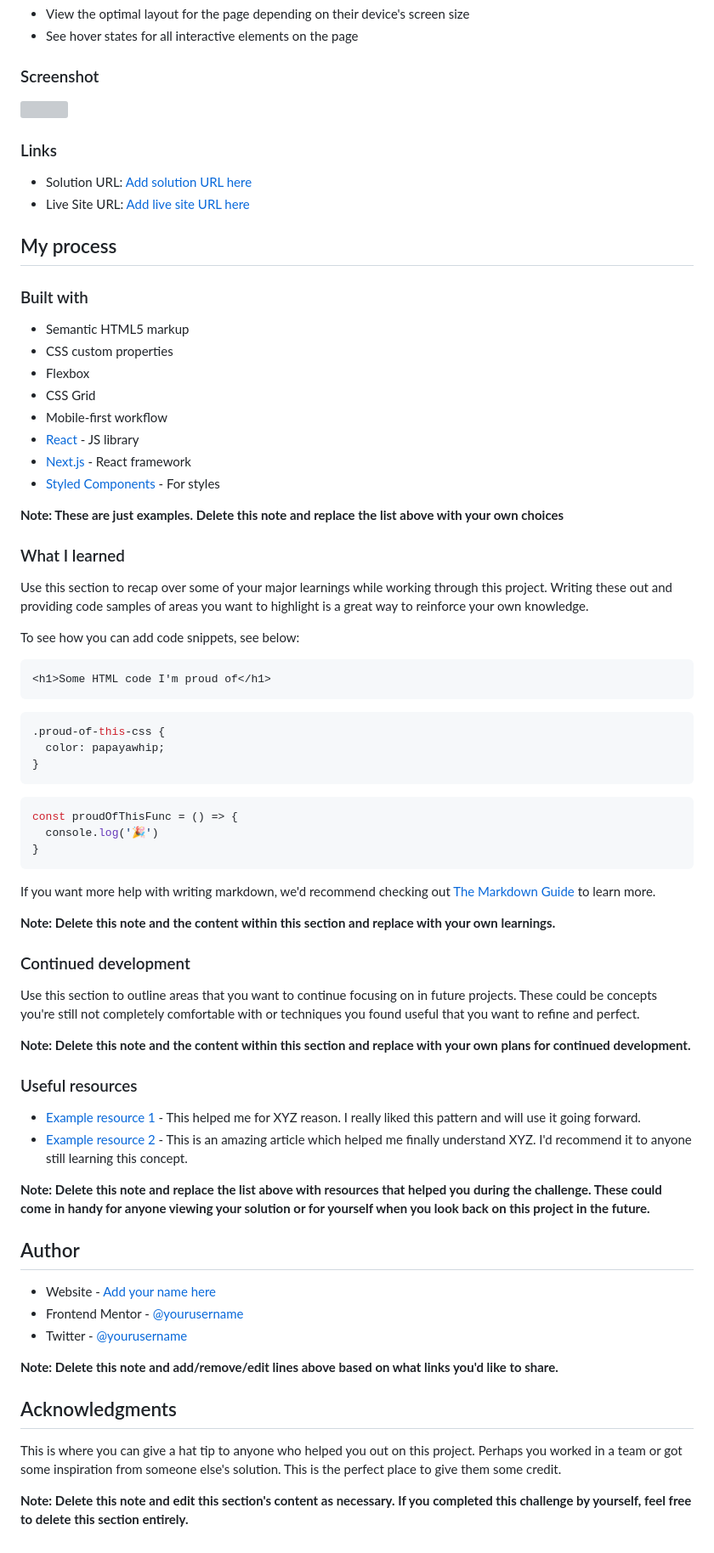
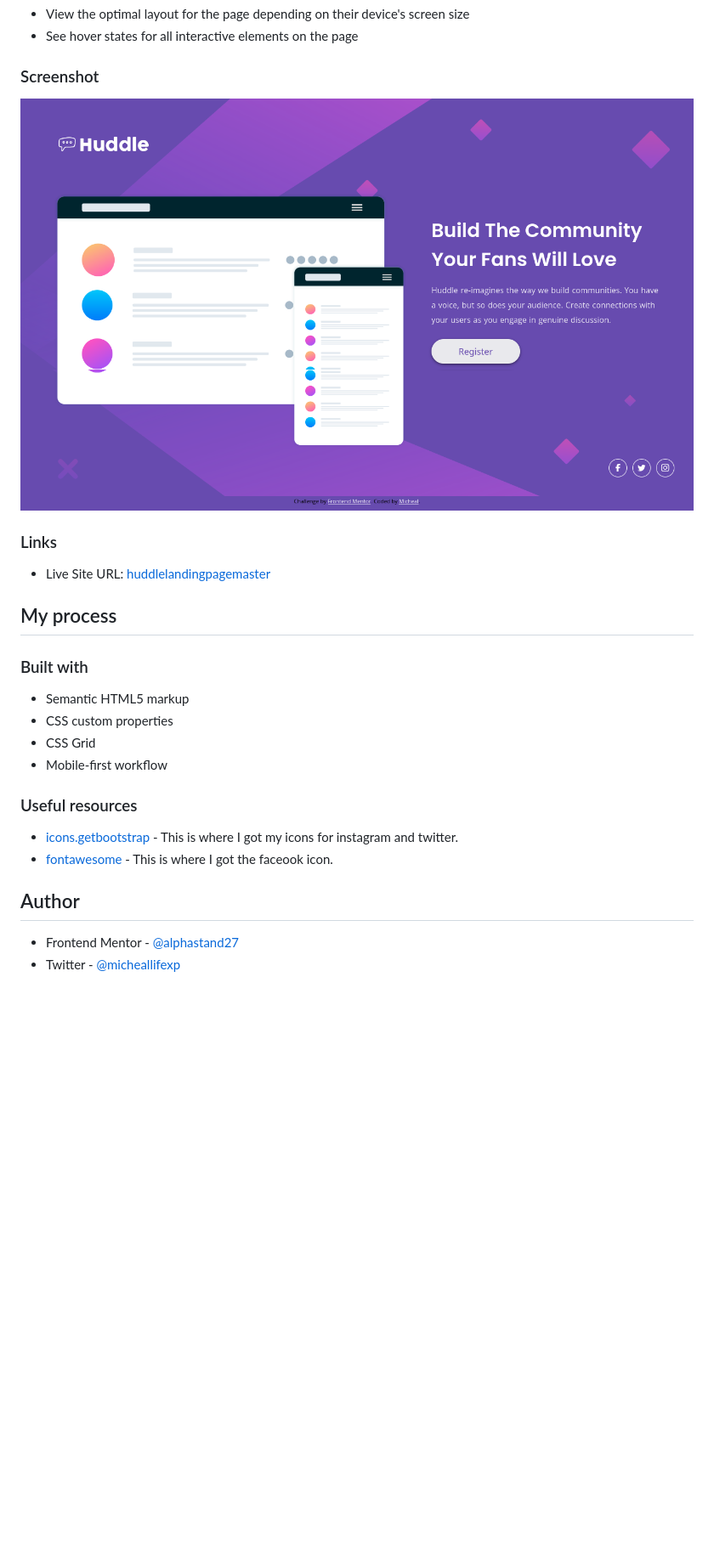
Before and after one commit to alphastand27/huddle-landing-page-with-single-introductory-section-master, a Markdown page: README.md, the part around the change. Shown: that part at 85% size. GitHub-like rendering; pictures changed too: screenshots/Screenshot from 2024-09-09 14-09-39.png (added), screenshots/Screenshot from 2024-09-09 14-09-57.png (added); blank space fills up the shorter version; grey boxes are pictures that could not be loaded.

Commit message:
readme commit

````diff
--- a/README.md
+++ b/README.md
@@ -24,12 +24,12 @@ Users should be able to:
 
 ### Screenshot
 
-![](./screenshot.jpg)
+![](./screenshots/Screenshot%20from%202024-09-09%2014-09-39.png)
+![](./screenshots/Screenshot%20from%202024-09-09%2014-09-57.png)
 
 ### Links
 
-- Solution URL: [Add solution URL here](https://your-solution-url.com)
-- Live Site URL: [Add live site URL here](https://your-live-site-url.com)
+- Live Site URL: [huddlelandingpagemaster](https://huddlelandingpagemaster.netlify.app/)
 
 ## My process
 
@@ -37,62 +37,15 @@ Users should be able to:
 
 - Semantic HTML5 markup
 - CSS custom properties
-- Flexbox
 - CSS Grid
 - Mobile-first workflow
-- [React](https://reactjs.org/) - JS library
-- [Next.js](https://nextjs.org/) - React framework
-- [Styled Components](https://styled-components.com/) - For styles
-
-**Note: These are just examples. Delete this note and replace the list above with your own choices**
-
-### What I learned
-
-Use this section to recap over some of your major learnings while working through this project. Writing these out and providing code samples of areas you want to highlight is a great way to reinforce your own knowledge.
-
-To see how you can add code snippets, see below:
-
-```html
-<h1>Some HTML code I'm proud of</h1>
-```
-```css
-.proud-of-this-css {
-  color: papayawhip;
-}
-```
-```js
-const proudOfThisFunc = () => {
-  console.log('🎉')
-}
-```
-
-If you want more help with writing markdown, we'd recommend checking out [The Markdown Guide](https://www.markdownguide.org/) to learn more.
-
-**Note: Delete this note and the content within this section and replace with your own learnings.**
-
-### Continued development
-
-Use this section to outline areas that you want to continue focusing on in future projects. These could be concepts you're still not completely comfortable with or techniques you found useful that you want to refine and perfect.
-
-**Note: Delete this note and the content within this section and replace with your own plans for continued development.**
 
 ### Useful resources
 
-- [Example resource 1](https://www.example.com) - This helped me for XYZ reason. I really liked this pattern and will use it going forward.
-- [Example resource 2](https://www.example.com) - This is an amazing article which helped me finally understand XYZ. I'd recommend it to anyone still learning this concept.
-
-**Note: Delete this note and replace the list above with resources that helped you during the challenge. These could come in handy for anyone viewing your solution or for yourself when you look back on this project in the future.**
+- [icons.getbootstrap](https://icons.getbootstrap.com/) - This is where I got my icons for instagram and twitter.
+- [fontawesome](https://fontawesome.com/icons/facebook-f?f=brands&s=solid) - This is where I got the faceook icon.
 
 ## Author
 
-- Website - [Add your name here](https://www.your-site.com)
-- Frontend Mentor - [@yourusername](https://www.frontendmentor.io/profile/yourusername)
-- Twitter - [@yourusername](https://www.twitter.com/yourusername)
-
-**Note: Delete this note and add/remove/edit lines above based on what links you'd like to share.**
-
-## Acknowledgments
-
-This is where you can give a hat tip to anyone who helped you out on this project. Perhaps you worked in a team or got some inspiration from someone else's solution. This is the perfect place to give them some credit.
-
-**Note: Delete this note and edit this section's content as necessary. If you completed this challenge by yourself, feel free to delete this section entirely.**
+- Frontend Mentor - [@alphastand27](https://www.frontendmentor.io/profile/alphastand27)
+- Twitter - [@micheallifexp](https://x.com/micheallifexp)
````
